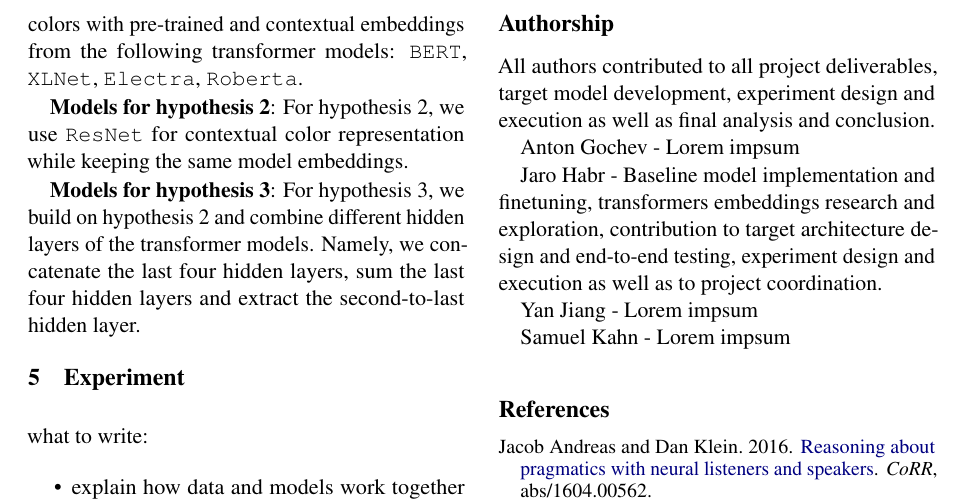
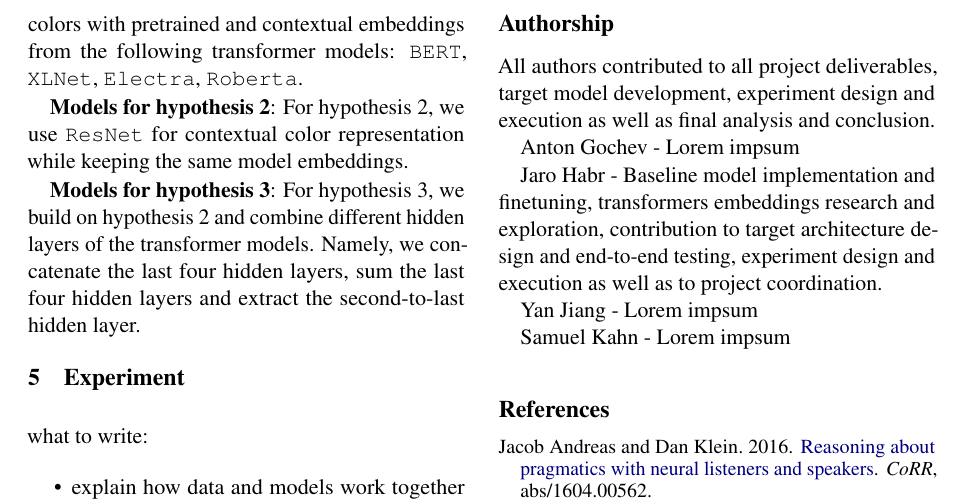
Before and after one commit to jhabr/xcs224u_final_paper, a LaTeX paper (paper/XCS224U_final_paper.tex, which reads paper/sections/5-models.tex): part of page 3 of 4, cut so that both start at the same text. Compiled offline with pdfLaTeX.

Commit message:
Use pretrained instead of pre-trained

```diff
--- a/paper/sections/5-models.tex
+++ b/paper/sections/5-models.tex
@@ -29,7 +29,7 @@ To address our hypotheses we use different model compositions which are based on
 As a baseline model, we use our implementation of the encoder-decoder architecture model based on a single layer of GRU for both the encoder and decoder. The colors are encoded using Fourier transformation.
 
 \textbf{Models for hypothesis 1}:
-For hypothesis 1, we are using Fourier transformation encoded context colors with pre-trained and contextual embeddings from the following transformer models: \texttt{BERT}, \texttt{XLNet}, \texttt{Electra}, \texttt{Roberta}.
+For hypothesis 1, we are using Fourier transformation encoded context colors with pretrained and contextual embeddings from the following transformer models: \texttt{BERT}, \texttt{XLNet}, \texttt{Electra}, \texttt{Roberta}.
 
 \textbf{Models for hypothesis 2}:
 For hypothesis 2, we use \texttt{ResNet} for contextual color representation while keeping the same model embeddings.
```
